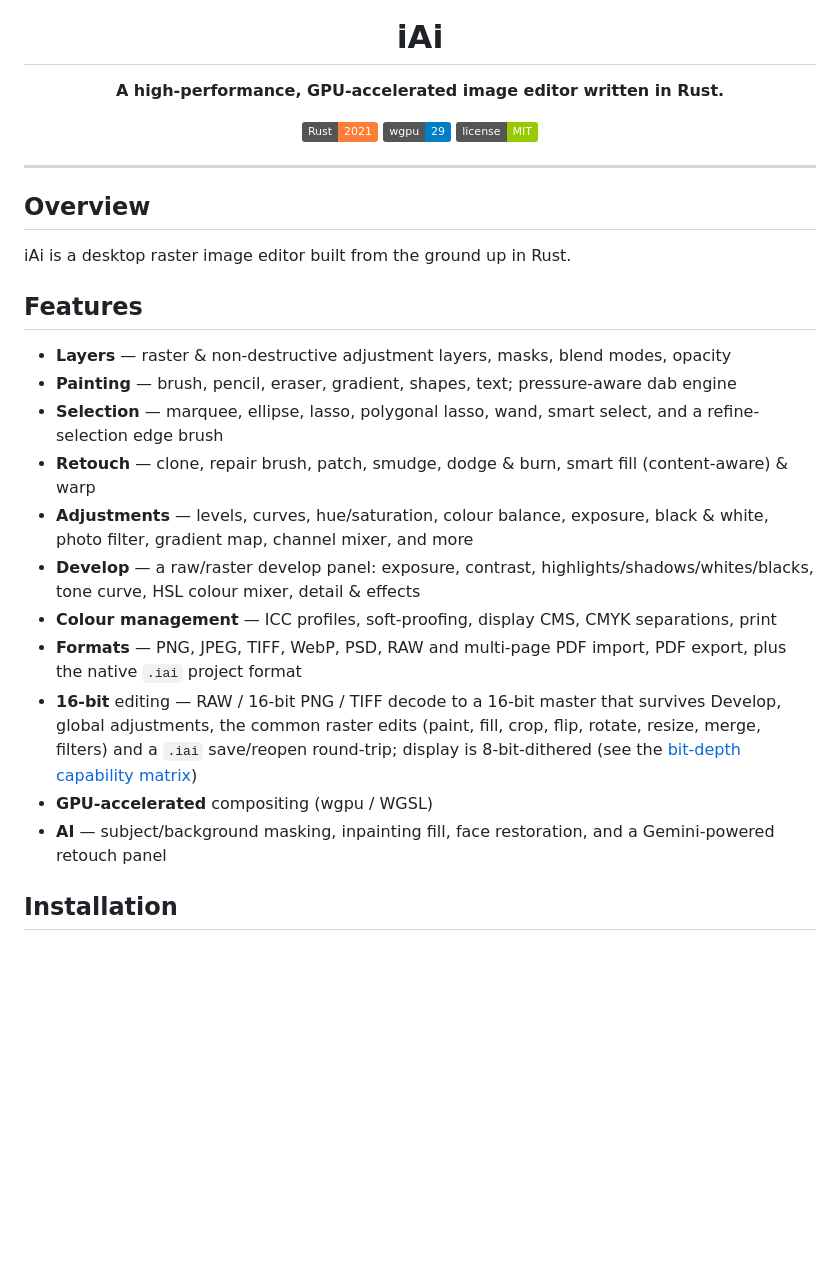
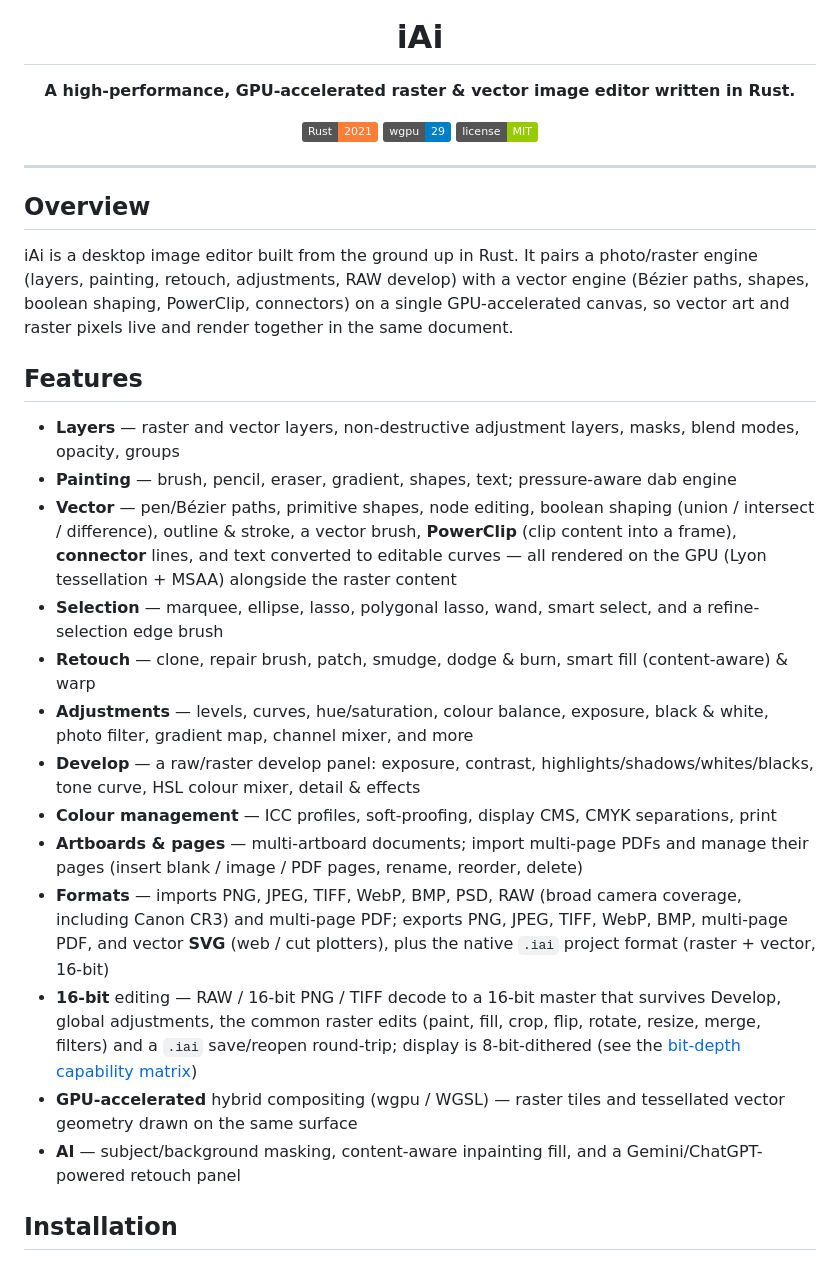
Before and after one commit to tongnghia2026/iai, a Markdown page: README.md, the part around one of its changes. Rendered like a GitHub page; badges without logos; blank space fills up the shorter version.

```diff
--- a/README.md
+++ b/README.md
@@ -4,7 +4,7 @@
 
 # iAi
 
-**A high-performance, GPU-accelerated image editor written in Rust.**
+**A high-performance, GPU-accelerated raster & vector image editor written in Rust.**
 
 [![Rust](https://img.shields.io/badge/Rust-2021-orange.svg)](https://www.rust-lang.org/)
 [![wgpu](https://img.shields.io/badge/wgpu-29-blue.svg)](https://wgpu.rs/)
@@ -16,21 +16,27 @@
 
 ## Overview
 
-iAi is a desktop raster image editor built from the ground up in Rust.
+iAi is a desktop image editor built from the ground up in Rust. It pairs a
+photo/raster engine (layers, painting, retouch, adjustments, RAW develop) with a
+vector engine (Bézier paths, shapes, boolean shaping, PowerClip, connectors) on a
+single GPU-accelerated canvas, so vector art and raster pixels live and render
+together in the same document.
 
 ## Features
 
-- **Layers** — raster & non-destructive adjustment layers, masks, blend modes, opacity
+- **Layers** — raster and vector layers, non-destructive adjustment layers, masks, blend modes, opacity, groups
 - **Painting** — brush, pencil, eraser, gradient, shapes, text; pressure-aware dab engine
+- **Vector** — pen/Bézier paths, primitive shapes, node editing, boolean shaping (union / intersect / difference), outline & stroke, a vector brush, **PowerClip** (clip content into a frame), **connector** lines, and text converted to editable curves — all rendered on the GPU (Lyon tessellation + MSAA) alongside the raster content
 - **Selection** — marquee, ellipse, lasso, polygonal lasso, wand, smart select, and a refine-selection edge brush
 - **Retouch** — clone, repair brush, patch, smudge, dodge & burn, smart fill (content-aware) & warp
 - **Adjustments** — levels, curves, hue/saturation, colour balance, exposure, black & white, photo filter, gradient map, channel mixer, and more
 - **Develop** — a raw/raster develop panel: exposure, contrast, highlights/shadows/whites/blacks, tone curve, HSL colour mixer, detail & effects
 - **Colour management** — ICC profiles, soft-proofing, display CMS, CMYK separations, print
-- **Formats** — PNG, JPEG, TIFF, WebP, PSD, RAW and multi-page PDF import, PDF export, plus the native `.iai` project format
+- **Artboards & pages** — multi-artboard documents; import multi-page PDFs and manage their pages (insert blank / image / PDF pages, rename, reorder, delete)
+- **Formats** — imports PNG, JPEG, TIFF, WebP, BMP, PSD, RAW (broad camera coverage, including Canon CR3) and multi-page PDF; exports PNG, JPEG, TIFF, WebP, BMP, multi-page PDF, and vector **SVG** (web / cut plotters), plus the native `.iai` project format (raster + vector, 16-bit)
 - **16-bit** editing — RAW / 16-bit PNG / TIFF decode to a 16-bit master that survives Develop, global adjustments, the common raster edits (paint, fill, crop, flip, rotate, resize, merge, filters) and a `.iai` save/reopen round-trip; display is 8-bit-dithered (see the [bit-depth capability matrix](docs/bit-depth-and-color-capability.md))
-- **GPU-accelerated** compositing (wgpu / WGSL)
-- **AI** — subject/background masking, inpainting fill, face restoration, and a Gemini-powered retouch panel
+- **GPU-accelerated** hybrid compositing (wgpu / WGSL) — raster tiles and tessellated vector geometry drawn on the same surface
+- **AI** — subject/background masking, content-aware inpainting fill, and a Gemini/ChatGPT-powered retouch panel
 
 ## Installation
 
```
Also changed, not shown: other parts of README.md (+10 -8 lines).
